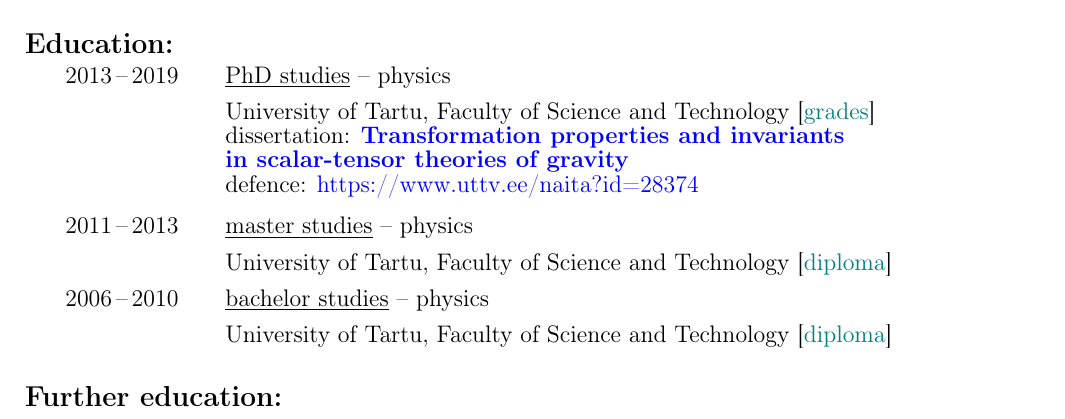
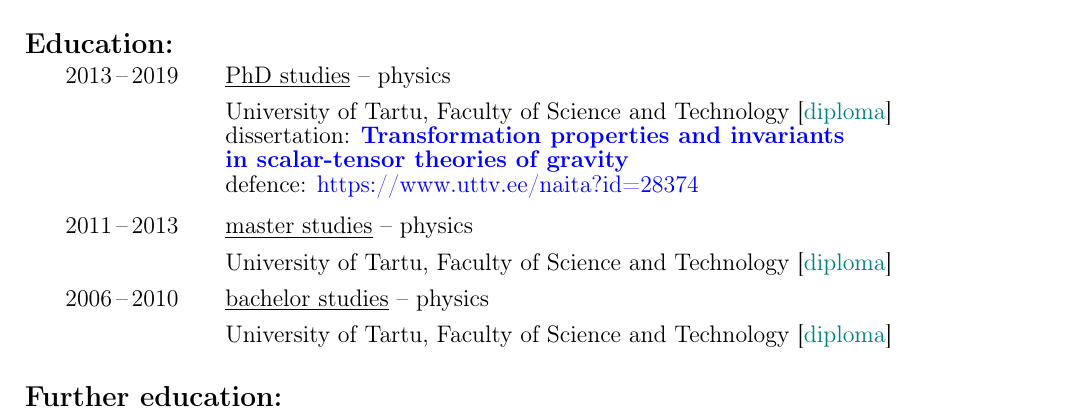
Before and after one commit to OttVilson/CV, a LaTeX CV (CV_Vilson.tex, which reads Jaotused/Haridus.tex): part of page 1 of 3, cut so that both start at the same text. Compiled offline with pdfLaTeX.

Commit message:
Added link to PhD diploma.

```diff
--- a/Jaotused/Haridus.tex
+++ b/Jaotused/Haridus.tex
@@ -189,10 +189,10 @@
 	}%
 	\sertifikaat{%
 	\ifEst{%
-		\href{https://www.dropbox.com/s/mwqzzf145dg5x75/Vilson_doktorantuuri_oppetulemused.pdf?dl=0}{\~oppetulemused}%
+		\href{https://www.dropbox.com/s/md0cv21c3flpwxj/Vilson_doktor.pdf?dl=0}{diplom}%
 	}%
 	\ifEng{%
-		\href{https://www.dropbox.com/s/f6nu7jqxxj6m5jt/Vilson_PhD_results.pdf?dl=0}{grades}%
+		\href{https://www.dropbox.com/s/q6ndh4lnlivj22v/Vilson_doctor.pdf?dl=0}{diploma}%
 	}%
 	}%
 	\\
```
